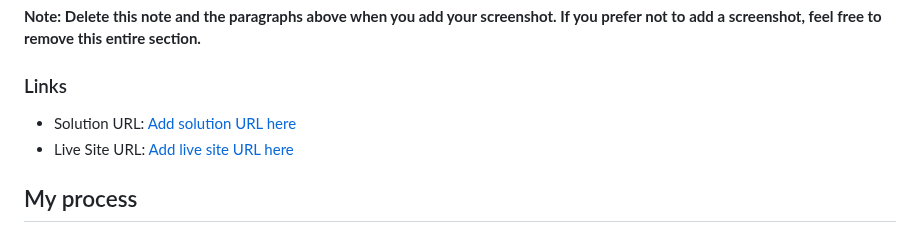
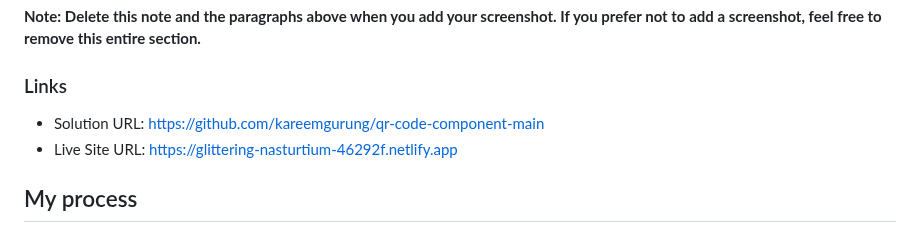
Before and after one commit to kareemgurung/qr-code-component-main, a Markdown page: README.md, the part around the change. Drawn GitHub-style.

Commit message:
added links to Readme

```diff
--- a/README.md
+++ b/README.md
@@ -33,8 +33,8 @@ Then crop/optimize/edit your image however you like, add it to your project, and
 
 ### Links
 
-- Solution URL: [Add solution URL here](https://your-solution-url.com)
-- Live Site URL: [Add live site URL here](https://your-live-site-url.com)
+- Solution URL: [https://github.com/kareemgurung/qr-code-component-main](https://your-solution-url.com)
+- Live Site URL: [https://glittering-nasturtium-46292f.netlify.app](https://your-live-site-url.com)
 
 ## My process
 
```
